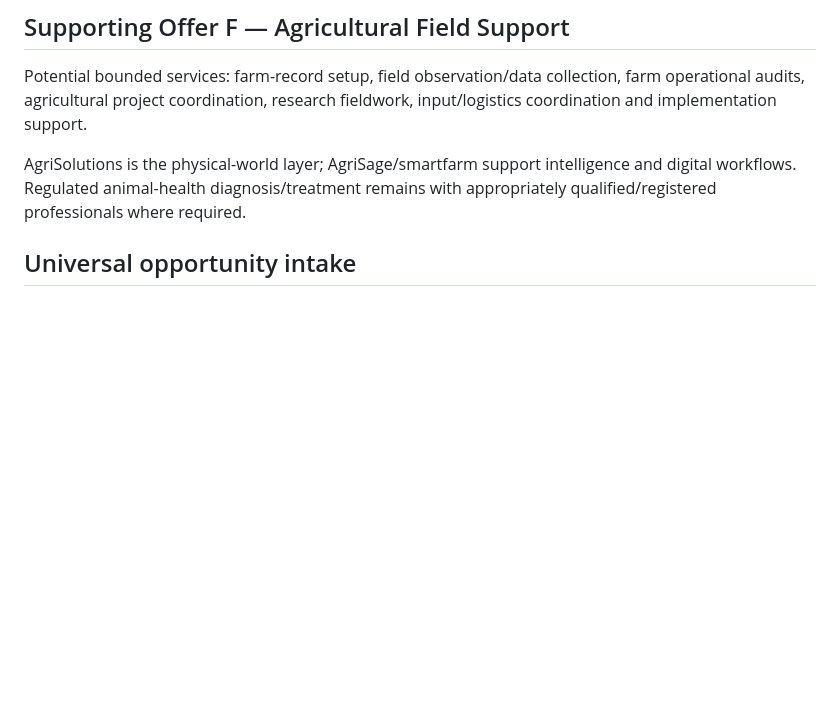
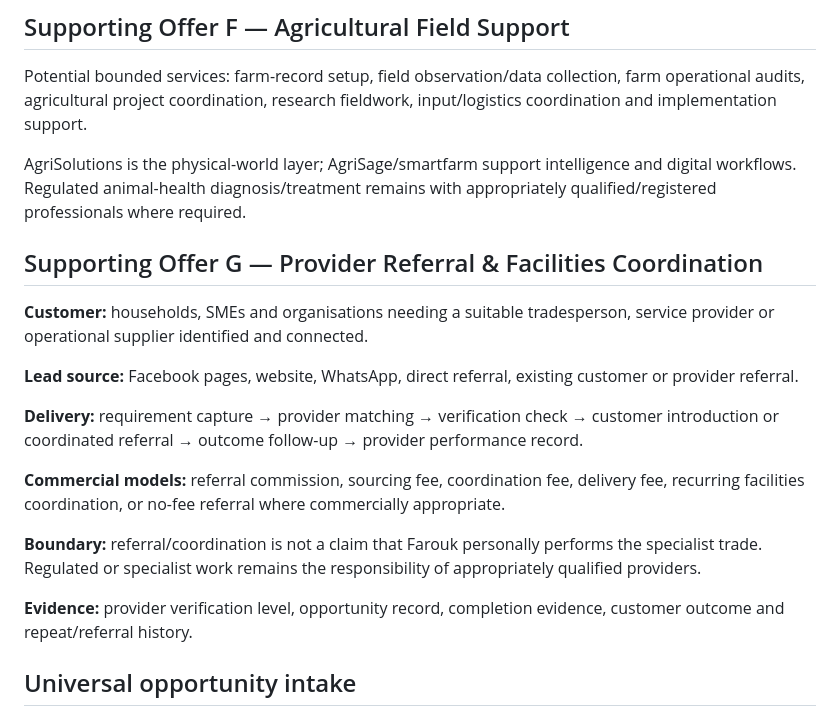
Before and after one commit to faroukpandor/faroukpandor.github.io, a Markdown page: docs/COMMERCIAL-MVP-OFFERS-AND-DELIVERY-SYSTEM.md, the part around the change. Rendered like a GitHub page; blank space fills up the shorter version.

Commit message:
docs: add provider referral and facilities coordination offer

```diff
--- a/docs/COMMERCIAL-MVP-OFFERS-AND-DELIVERY-SYSTEM.md
+++ b/docs/COMMERCIAL-MVP-OFFERS-AND-DELIVERY-SYSTEM.md
@@ -58,6 +58,21 @@ Potential bounded services: farm-record setup, field observation/data collection
 
 AgriSolutions is the physical-world layer; AgriSage/smartfarm support intelligence and digital workflows. Regulated animal-health diagnosis/treatment remains with appropriately qualified/registered professionals where required.
 
+
+## Supporting Offer G — Provider Referral & Facilities Coordination
+
+**Customer:** households, SMEs and organisations needing a suitable tradesperson, service provider or operational supplier identified and connected.
+
+**Lead source:** Facebook pages, website, WhatsApp, direct referral, existing customer or provider referral.
+
+**Delivery:** requirement capture → provider matching → verification check → customer introduction or coordinated referral → outcome follow-up → provider performance record.
+
+**Commercial models:** referral commission, sourcing fee, coordination fee, delivery fee, recurring facilities coordination, or no-fee referral where commercially appropriate.
+
+**Boundary:** referral/coordination is not a claim that Farouk personally performs the specialist trade. Regulated or specialist work remains the responsibility of appropriately qualified providers.
+
+**Evidence:** provider verification level, opportunity record, completion evidence, customer outcome and repeat/referral history.
+
 ## Universal opportunity intake
 
 Capture: customer/contact; organisation; problem; desired outcome; urgency; location; deadline; budget indication if volunteered; existing resources; specialist/regulatory requirements; confidentiality/data sensitivity; proposed offer; exclusions; next action; status.
```
